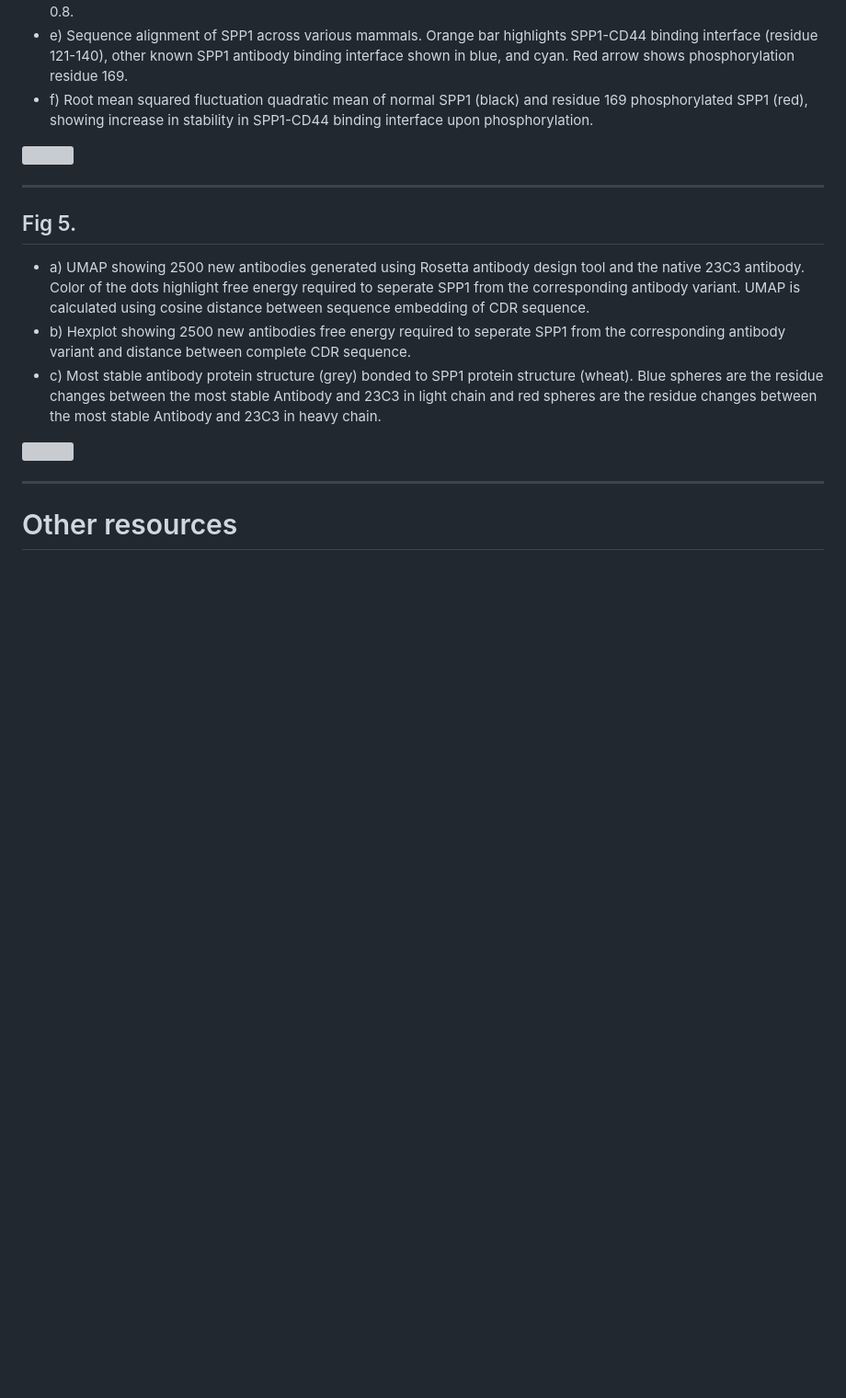
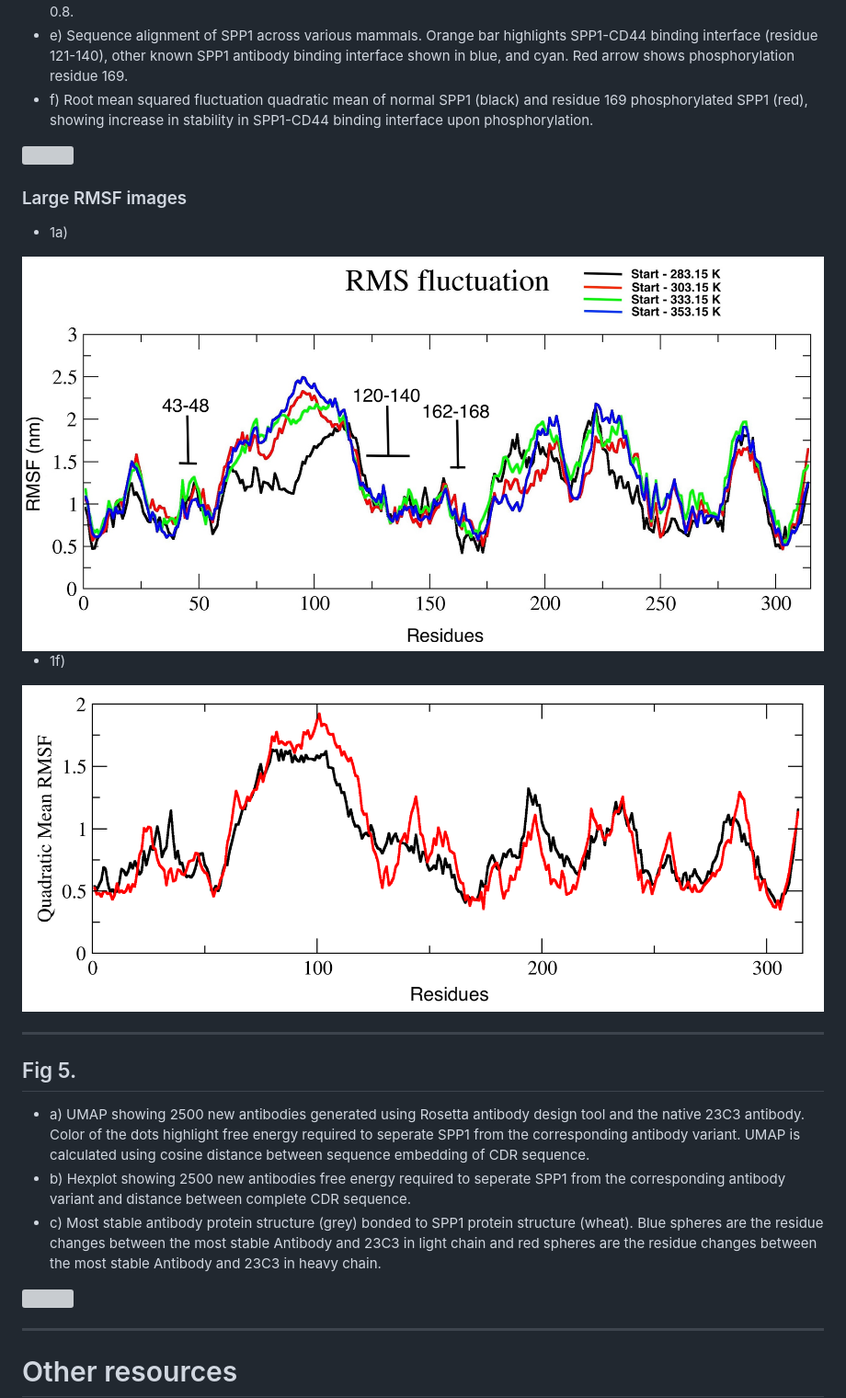
Before and after one commit to Sashoss/Pediatric_Immuno-Oncology, a Markdown page: README.md, the part around the change. Shown: that part at 92% size. Drawn GitHub-style; blank space fills up the shorter version; grey boxes are pictures that could not be loaded.

Commit message:
Added large rsmf images to readme

```diff
--- a/README.md
+++ b/README.md
@@ -100,6 +100,13 @@ Cell type marker expression dotplot.
 - f) Root mean squared fluctuation quadratic mean of normal SPP1 (black) and residue 169 phosphorylated SPP1 (red), showing increase in stability in SPP1-CD44 binding interface upon phosphorylation.
 <img src="Manuscript/Fig4.png">
 
+### Large RMSF images
+- 1a)
+<img src="Manuscript/rmsf_stREMD.jpg">
+
+- 1f)
+<img src="Manuscript/rmsf_minima.png">
+
 <hr>
 
 ## Fig 5.
```
